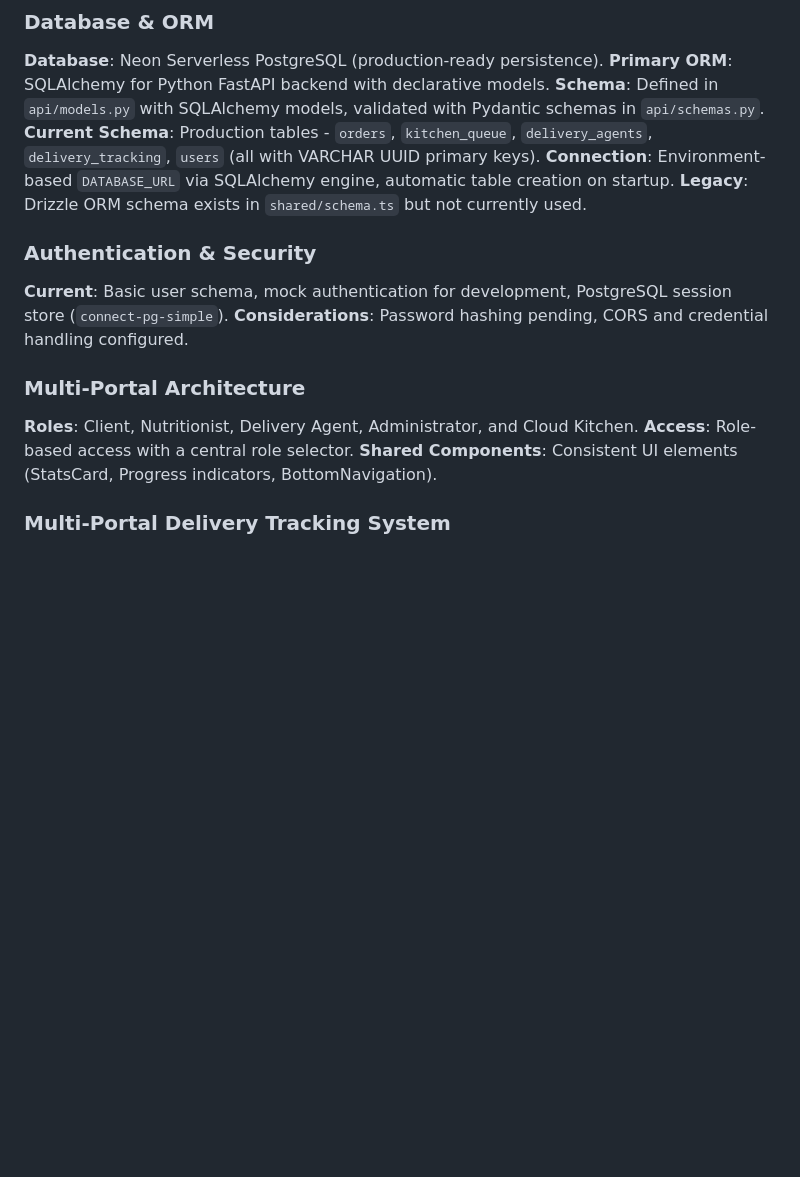
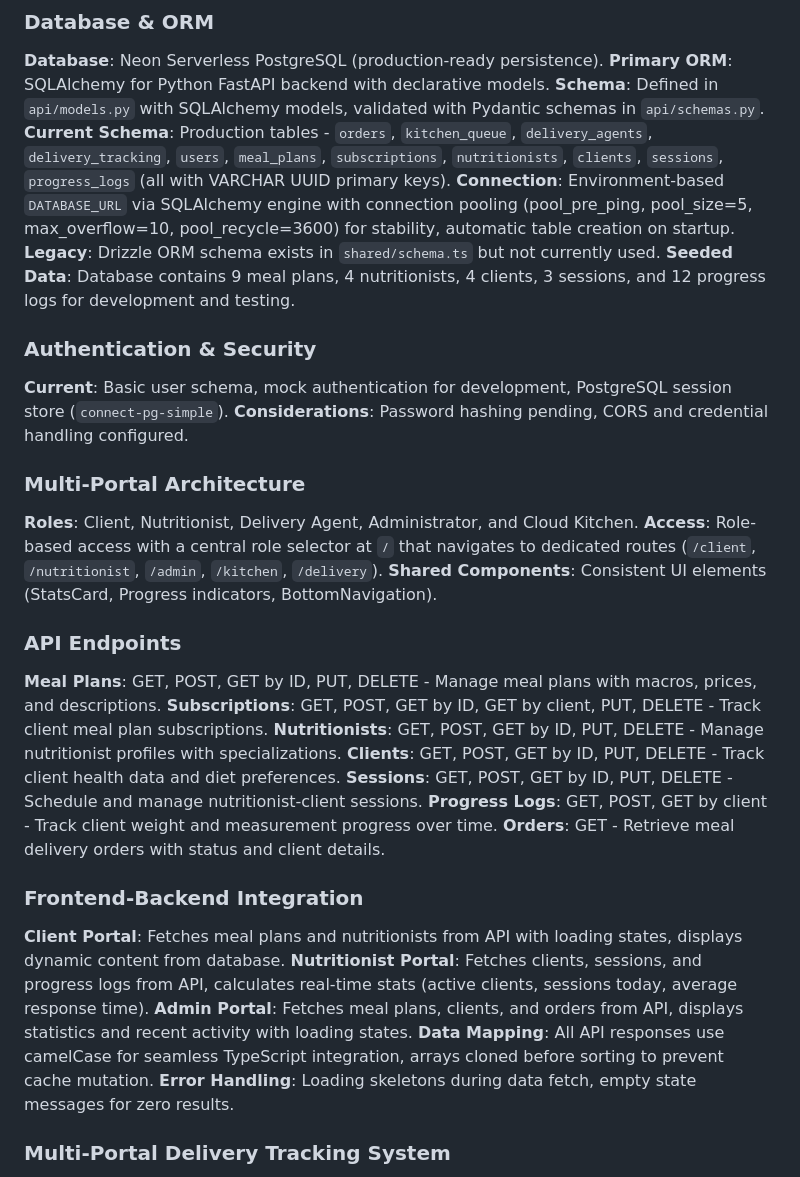
Before and after one commit to Surenash/ZyaeLNutriBox, a Markdown page: replit.md, the part around the change. GitHub-like rendering; blank space fills up the shorter version.

Commit message:
Expand database schema and API functionality for nutrition management
Updates database schema to include new tables for meal plans, subscriptions, nutritionists, clients, sessions, and progress logs. Implements new API endpoints for managing these resources. Enhances database connection pooling and adds seeded data for development. Updates role-based access navigation and frontend-backend integration details.

Replit-Commit-Author: Agent
Replit-Commit-Session-Id: 82137350-bc65-4f03-ac25-2beb68d26fd8
Replit-Commit-Checkpoint-Type: full_checkpoint
Replit-Commit-Screenshot-Url: https://storage.googleapis.com/screenshot-production-us-central1/c4f1d565-233c-4bde-abdf-ba1f744fbb56/82137350-bc65-4f03-ac25-2beb68d26fd8/HAQGFxb

```diff
--- a/replit.md
+++ b/replit.md
@@ -32,9 +32,10 @@ Preferred communication style: Simple, everyday language.
 **Database**: Neon Serverless PostgreSQL (production-ready persistence).
 **Primary ORM**: SQLAlchemy for Python FastAPI backend with declarative models.
 **Schema**: Defined in `api/models.py` with SQLAlchemy models, validated with Pydantic schemas in `api/schemas.py`.
-**Current Schema**: Production tables - `orders`, `kitchen_queue`, `delivery_agents`, `delivery_tracking`, `users` (all with VARCHAR UUID primary keys).
-**Connection**: Environment-based `DATABASE_URL` via SQLAlchemy engine, automatic table creation on startup.
+**Current Schema**: Production tables - `orders`, `kitchen_queue`, `delivery_agents`, `delivery_tracking`, `users`, `meal_plans`, `subscriptions`, `nutritionists`, `clients`, `sessions`, `progress_logs` (all with VARCHAR UUID primary keys).
+**Connection**: Environment-based `DATABASE_URL` via SQLAlchemy engine with connection pooling (pool_pre_ping, pool_size=5, max_overflow=10, pool_recycle=3600) for stability, automatic table creation on startup.
 **Legacy**: Drizzle ORM schema exists in `shared/schema.ts` but not currently used.
+**Seeded Data**: Database contains 9 meal plans, 4 nutritionists, 4 clients, 3 sessions, and 12 progress logs for development and testing.
 
 ### Authentication & Security
 
@@ -44,8 +45,26 @@ Preferred communication style: Simple, everyday language.
 ### Multi-Portal Architecture
 
 **Roles**: Client, Nutritionist, Delivery Agent, Administrator, and Cloud Kitchen.
-**Access**: Role-based access with a central role selector.
+**Access**: Role-based access with a central role selector at `/` that navigates to dedicated routes (`/client`, `/nutritionist`, `/admin`, `/kitchen`, `/delivery`).
 **Shared Components**: Consistent UI elements (StatsCard, Progress indicators, BottomNavigation).
+
+### API Endpoints
+
+**Meal Plans**: GET, POST, GET by ID, PUT, DELETE - Manage meal plans with macros, prices, and descriptions.
+**Subscriptions**: GET, POST, GET by ID, GET by client, PUT, DELETE - Track client meal plan subscriptions.
+**Nutritionists**: GET, POST, GET by ID, PUT, DELETE - Manage nutritionist profiles with specializations.
+**Clients**: GET, POST, GET by ID, PUT, DELETE - Track client health data and diet preferences.
+**Sessions**: GET, POST, GET by ID, PUT, DELETE - Schedule and manage nutritionist-client sessions.
+**Progress Logs**: GET, POST, GET by client - Track client weight and measurement progress over time.
+**Orders**: GET - Retrieve meal delivery orders with status and client details.
+
+### Frontend-Backend Integration
+
+**Client Portal**: Fetches meal plans and nutritionists from API with loading states, displays dynamic content from database.
+**Nutritionist Portal**: Fetches clients, sessions, and progress logs from API, calculates real-time stats (active clients, sessions today, average response time).
+**Admin Portal**: Fetches meal plans, clients, and orders from API, displays statistics and recent activity with loading states.
+**Data Mapping**: All API responses use camelCase for seamless TypeScript integration, arrays cloned before sorting to prevent cache mutation.
+**Error Handling**: Loading skeletons during data fetch, empty state messages for zero results.
 
 ### Multi-Portal Delivery Tracking System
 
```
